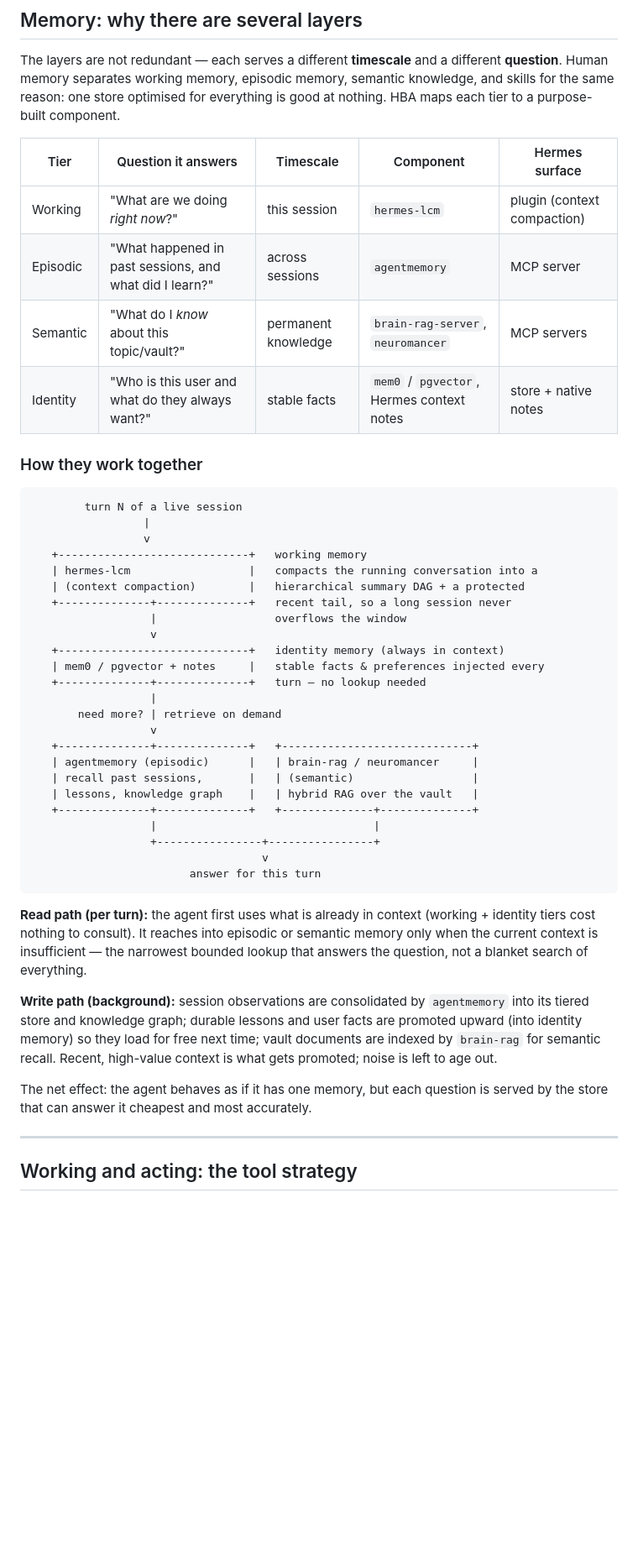
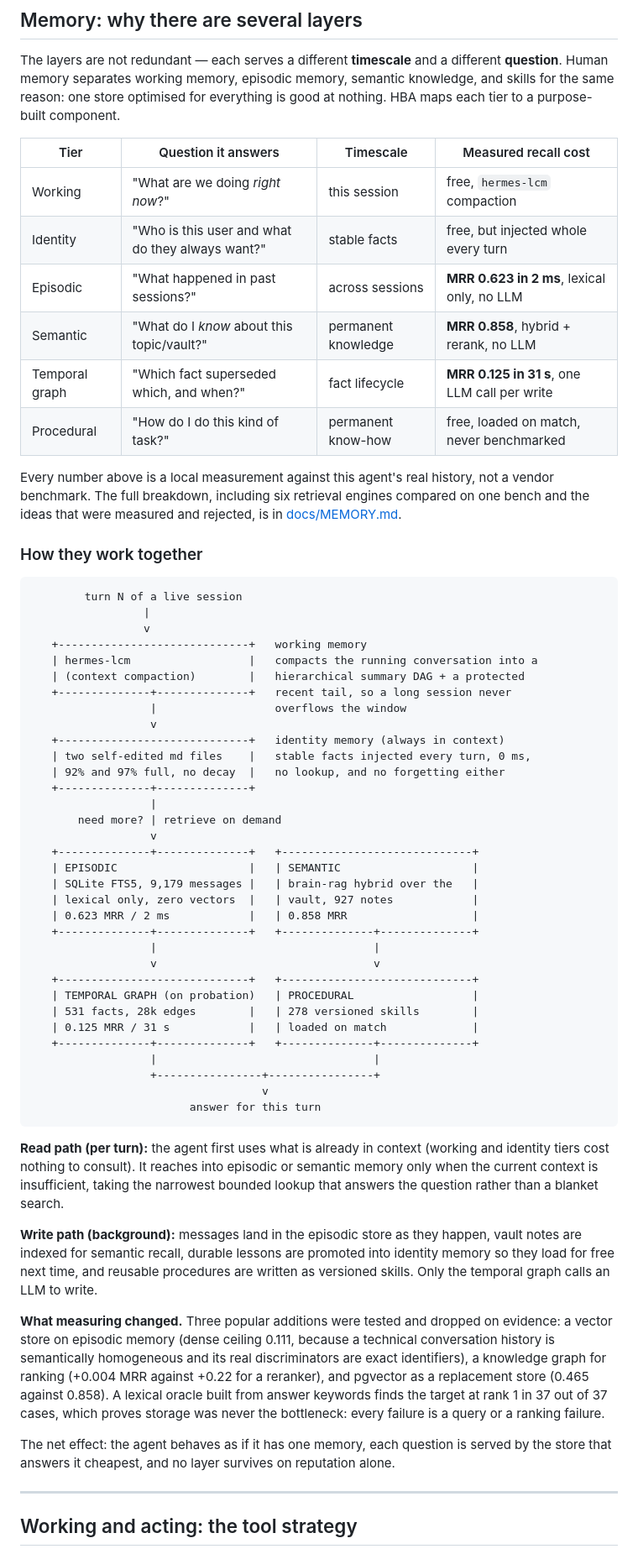
Before and after one commit to iacker/HBA, a Markdown page: README.md, the part around the change. Shown at 84% size. Rendered like a GitHub page; blank space fills up the shorter version.

````diff
--- a/README.md
+++ b/README.md
@@ -37,12 +37,19 @@ different **question**. Human memory separates working memory, episodic memory,
 semantic knowledge, and skills for the same reason: one store optimised for
 everything is good at nothing. HBA maps each tier to a purpose-built component.
 
-| Tier | Question it answers | Timescale | Component | Hermes surface |
-|------|--------------------|-----------|-----------|----------------|
-| Working | "What are we doing *right now*?" | this session | `hermes-lcm` | plugin (context compaction) |
-| Episodic | "What happened in past sessions, and what did I learn?" | across sessions | `agentmemory` | MCP server |
-| Semantic | "What do I *know* about this topic/vault?" | permanent knowledge | `brain-rag-server`, `neuromancer` | MCP servers |
-| Identity | "Who is this user and what do they always want?" | stable facts | `mem0` / `pgvector`, Hermes context notes | store + native notes |
+| Tier | Question it answers | Timescale | Measured recall cost |
+|------|--------------------|-----------|----------------------|
+| Working | "What are we doing *right now*?" | this session | free, `hermes-lcm` compaction |
+| Identity | "Who is this user and what do they always want?" | stable facts | free, but injected whole every turn |
+| Episodic | "What happened in past sessions?" | across sessions | **MRR 0.623 in 2 ms**, lexical only, no LLM |
+| Semantic | "What do I *know* about this topic/vault?" | permanent knowledge | **MRR 0.858**, hybrid + rerank, no LLM |
+| Temporal graph | "Which fact superseded which, and when?" | fact lifecycle | **MRR 0.125 in 31 s**, one LLM call per write |
+| Procedural | "How do I do this kind of task?" | permanent know-how | free, loaded on match, never benchmarked |
+
+Every number above is a local measurement against this agent's real history, not
+a vendor benchmark. The full breakdown, including six retrieval engines compared
+on one bench and the ideas that were measured and rejected, is in
+[docs/MEMORY.md](docs/MEMORY.md).
 
 ### How they work together
 
@@ -57,15 +64,24 @@ everything is good at nothing. HBA maps each tier to a purpose-built component.
                   |                  overflows the window
                   v
    +-----------------------------+   identity memory (always in context)
-   | mem0 / pgvector + notes     |   stable facts & preferences injected every
-   +--------------+--------------+   turn — no lookup needed
+   | two self-edited md files    |   stable facts injected every turn, 0 ms,
+   | 92% and 97% full, no decay  |   no lookup, and no forgetting either
+   +--------------+--------------+
                   |
        need more? | retrieve on demand
                   v
    +--------------+--------------+   +-----------------------------+
-   | agentmemory (episodic)      |   | brain-rag / neuromancer     |
-   | recall past sessions,       |   | (semantic)                  |
-   | lessons, knowledge graph    |   | hybrid RAG over the vault   |
+   | EPISODIC                    |   | SEMANTIC                    |
+   | SQLite FTS5, 9,179 messages |   | brain-rag hybrid over the   |
+   | lexical only, zero vectors  |   | vault, 927 notes            |
+   | 0.623 MRR / 2 ms            |   | 0.858 MRR                   |
+   +--------------+--------------+   +--------------+--------------+
+                  |                                 |
+                  v                                 v
+   +-----------------------------+   +-----------------------------+
+   | TEMPORAL GRAPH (on probation)   | PROCEDURAL                  |
+   | 531 facts, 28k edges        |   | 278 versioned skills        |
+   | 0.125 MRR / 31 s            |   | loaded on match             |
    +--------------+--------------+   +--------------+--------------+
                   |                                 |
                   +----------------+----------------+
@@ -74,18 +90,27 @@ everything is good at nothing. HBA maps each tier to a purpose-built component.
 ```
 
 **Read path (per turn):** the agent first uses what is already in context
-(working + identity tiers cost nothing to consult). It reaches into episodic or
-semantic memory only when the current context is insufficient — the narrowest
-bounded lookup that answers the question, not a blanket search of everything.
+(working and identity tiers cost nothing to consult). It reaches into episodic
+or semantic memory only when the current context is insufficient, taking the
+narrowest bounded lookup that answers the question rather than a blanket search.
 
-**Write path (background):** session observations are consolidated by
-`agentmemory` into its tiered store and knowledge graph; durable lessons and
-user facts are promoted upward (into identity memory) so they load for free next
-time; vault documents are indexed by `brain-rag` for semantic recall. Recent,
-high-value context is what gets promoted; noise is left to age out.
+**Write path (background):** messages land in the episodic store as they happen,
+vault notes are indexed for semantic recall, durable lessons are promoted into
+identity memory so they load for free next time, and reusable procedures are
+written as versioned skills. Only the temporal graph calls an LLM to write.
 
-The net effect: the agent behaves as if it has one memory, but each question is
-served by the store that can answer it cheapest and most accurately.
+**What measuring changed.** Three popular additions were tested and dropped on
+evidence: a vector store on episodic memory (dense ceiling 0.111, because a
+technical conversation history is semantically homogeneous and its real
+discriminators are exact identifiers), a knowledge graph for ranking (+0.004 MRR
+against +0.22 for a reranker), and pgvector as a replacement store (0.465
+against 0.858). A lexical oracle built from answer keywords finds the target at
+rank 1 in 37 out of 37 cases, which proves storage was never the bottleneck:
+every failure is a query or a ranking failure.
+
+The net effect: the agent behaves as if it has one memory, each question is
+served by the store that answers it cheapest, and no layer survives on
+reputation alone.
 
 ---
 
````
Also changed, not shown: docs/ARCHITECTURE.md (+30 -9 lines), docs/MEMORY.md (added, +260 -0 lines).
